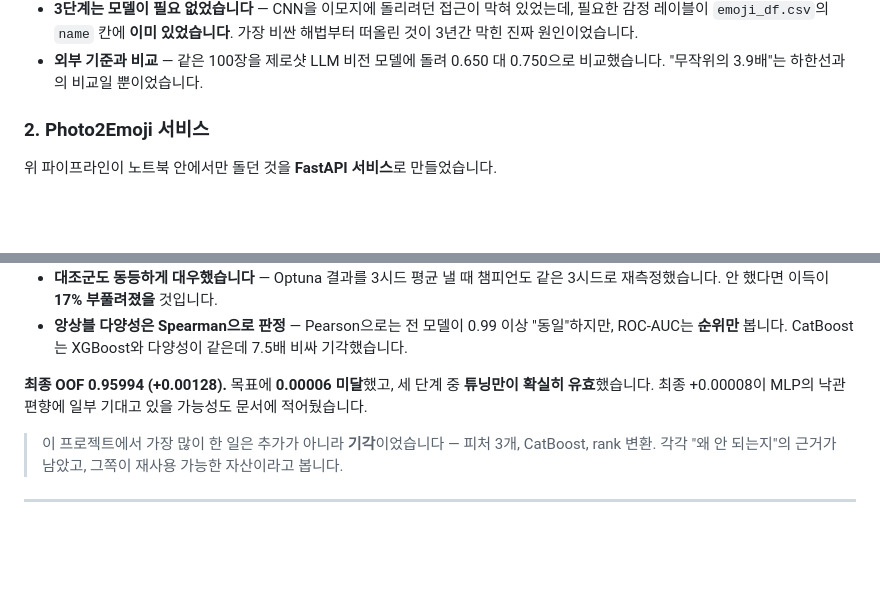
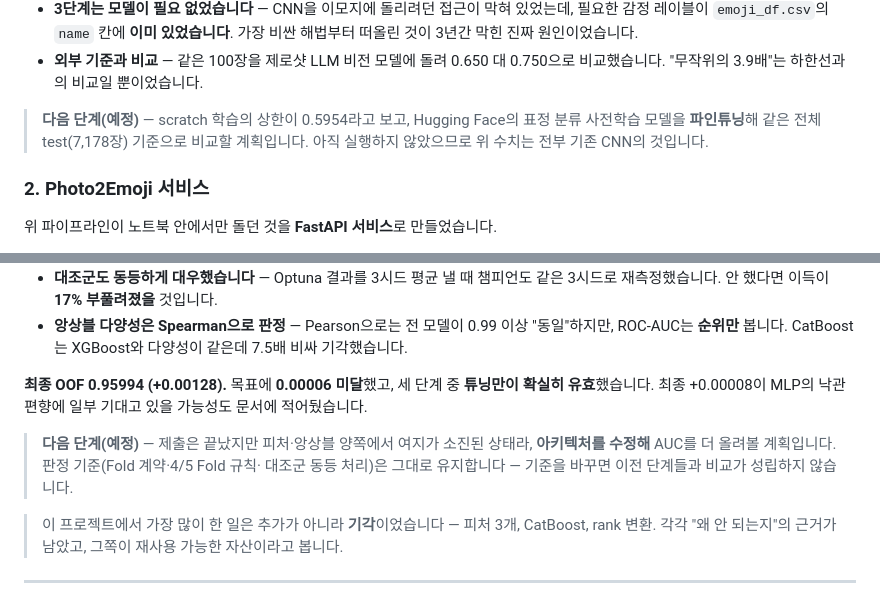
Before and after one commit to jongchacha16-jpg/python-data-portfolio, a Markdown page: README.md, 2 parts joined by grey strips. Drawn GitHub-style; blank space fills up the shorter version.

```diff
--- a/README.md
+++ b/README.md
@@ -67,6 +67,10 @@
   떠올린 것이 3년간 막힌 진짜 원인이었습니다.
 - **외부 기준과 비교** — 같은 100장을 제로샷 LLM 비전 모델에 돌려 0.650 대 0.750으로
   비교했습니다. "무작위의 3.9배"는 하한선과의 비교일 뿐이었습니다.
+
+> **다음 단계(예정)** — scratch 학습의 상한이 0.5954라고 보고, Hugging Face의 표정 분류
+> 사전학습 모델을 **파인튜닝**해 같은 전체 test(7,178장) 기준으로 비교할 계획입니다.
+> 아직 실행하지 않았으므로 위 수치는 전부 기존 CNN의 것입니다.
 
 ### 2. Photo2Emoji 서비스
 
@@ -164,6 +168,11 @@ Kaggle Playground Series S6E10. 이미 OOF AUC **0.95866**인 베이스라인이
 유효**했습니다. 최종 +0.00008이 MLP의 낙관 편향에 일부 기대고 있을 가능성도 문서에
 적어뒀습니다.
 
+> **다음 단계(예정)** — 제출은 끝났지만 피처·앙상블 양쪽에서 여지가 소진된 상태라,
+> **아키텍처를 수정해** AUC를 더 올려볼 계획입니다. 판정 기준(Fold 계약·4/5 Fold 규칙·
+> 대조군 동등 처리)은 그대로 유지합니다 — 기준을 바꾸면 이전 단계들과 비교가 성립하지
+> 않습니다.
+
 > 이 프로젝트에서 가장 많이 한 일은 추가가 아니라 **기각**이었습니다 — 피처 3개, CatBoost,
 > rank 변환. 각각 "왜 안 되는지"의 근거가 남았고, 그쪽이 재사용 가능한 자산이라고 봅니다.
 
```
Also changed, not shown: 인공지능 프로젝트/README.md (+24 -0 lines).
